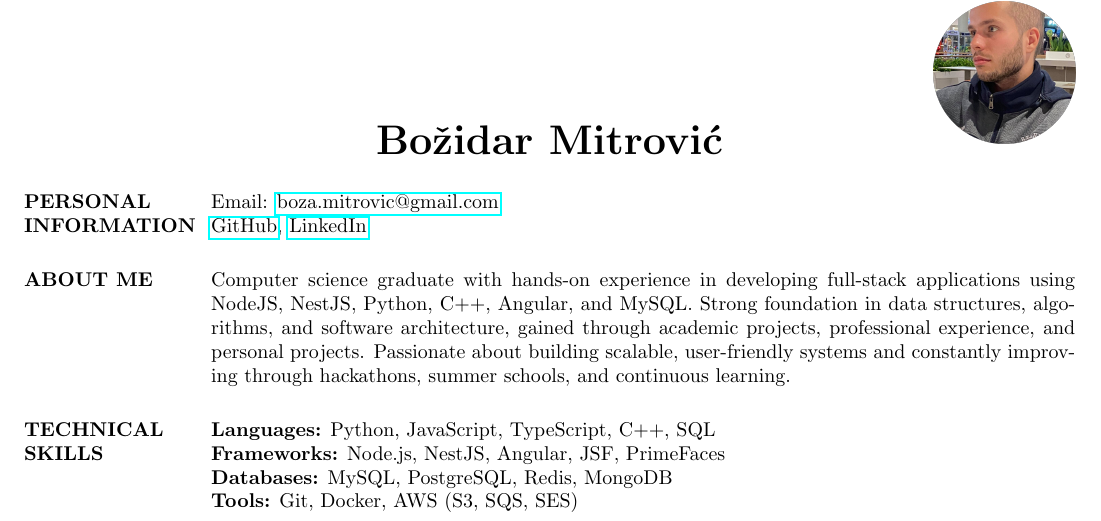
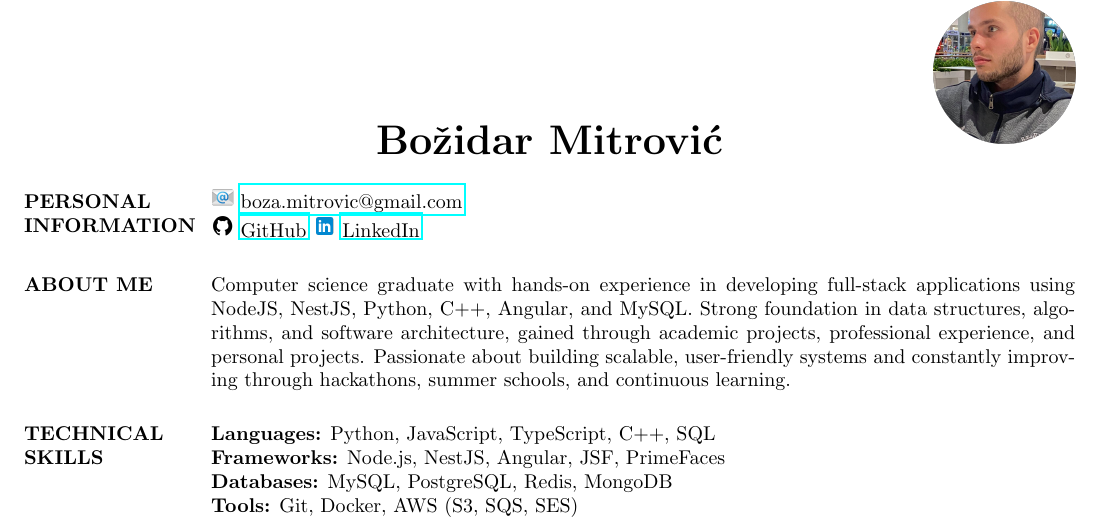
Before and after one commit to AizenAngel/CV, a LaTeX CV (CV_MitrovicBozidar.tex): part of the page, cut so that both start at the same text. Compiled offline with pdfLaTeX.

```diff
--- a/CV_MitrovicBozidar.tex
+++ b/CV_MitrovicBozidar.tex
@@ -31,8 +31,9 @@
 \begin{resume}
 
 \section{PERSONAL INFORMATION}
-Email: \href{mailto:boza.mitrovic@gmail.com}{boza.mitrovic@gmail.com} \\
-\href{https://github.com/AizenAngel}{GitHub}, \href{https://www.linkedin.com/in/bo%C5%BEidar-mitrovi%C4%87-1a379991/}{LinkedIn}
+\includegraphics[height=0.4cm]{email.png} \href{mailto:boza.mitrovic@gmail.com}{boza.mitrovic@gmail.com} \\
+\includegraphics[height=0.4cm]{github.png} \href{https://github.com/AizenAngel}{GitHub}
+\includegraphics[height=0.4cm]{linkedin.png} \href{https://www.linkedin.com/in/bo%C5%BEidar-mitrovi%C4%87-1a379991/}{LinkedIn}
 
 \section{ABOUT ME}
 Computer science graduate with hands-on experience in developing full-stack applications using NodeJS, NestJS, Python, C++, Angular, and MySQL. Strong foundation in data structures, algorithms, and software architecture, gained through academic projects, professional experience, and personal projects. Passionate about building scalable, user-friendly systems and constantly improving through hackathons, summer schools, and continuous learning.
```
Also changed, not shown: BozidarMitrovicCV.pdf (deleted), CV_MitrovicBozidar.pdf, email.png (added), github.png (added), linkedin.png (added), 1 other file.
